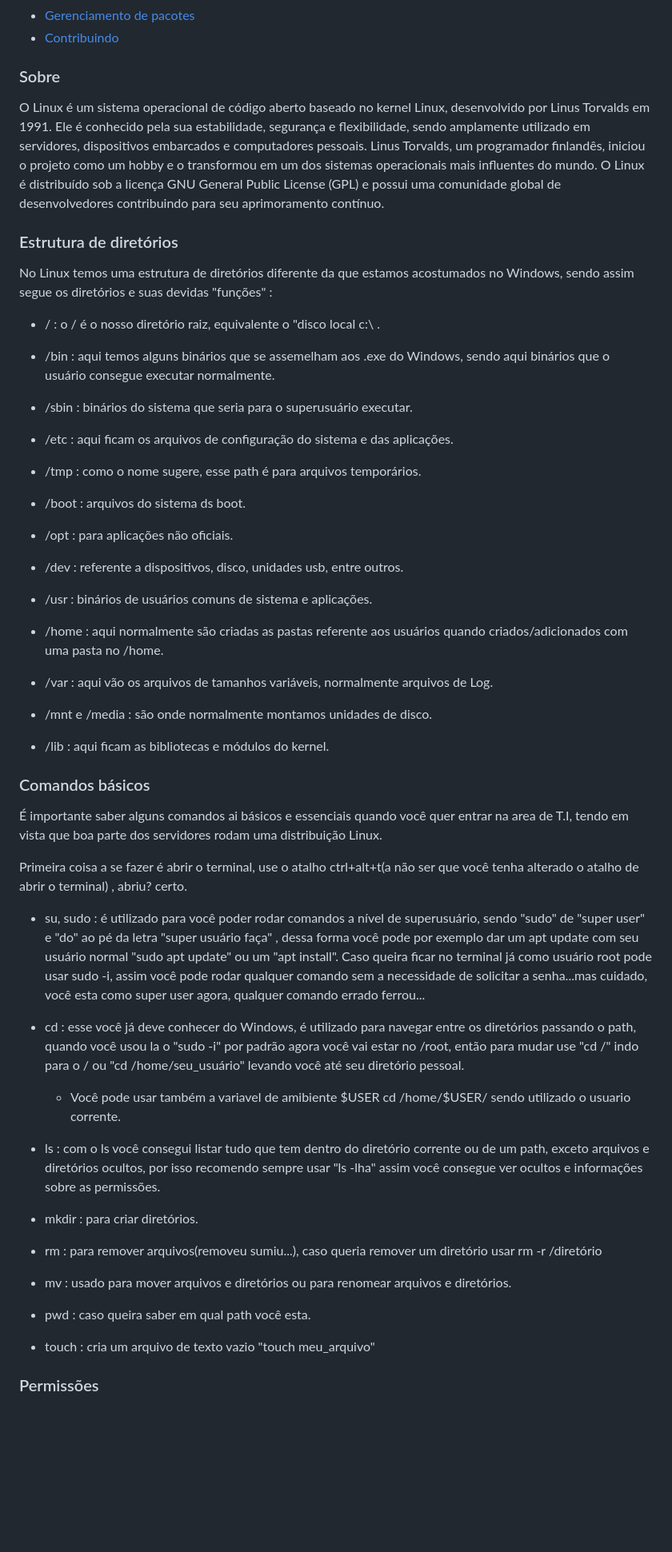
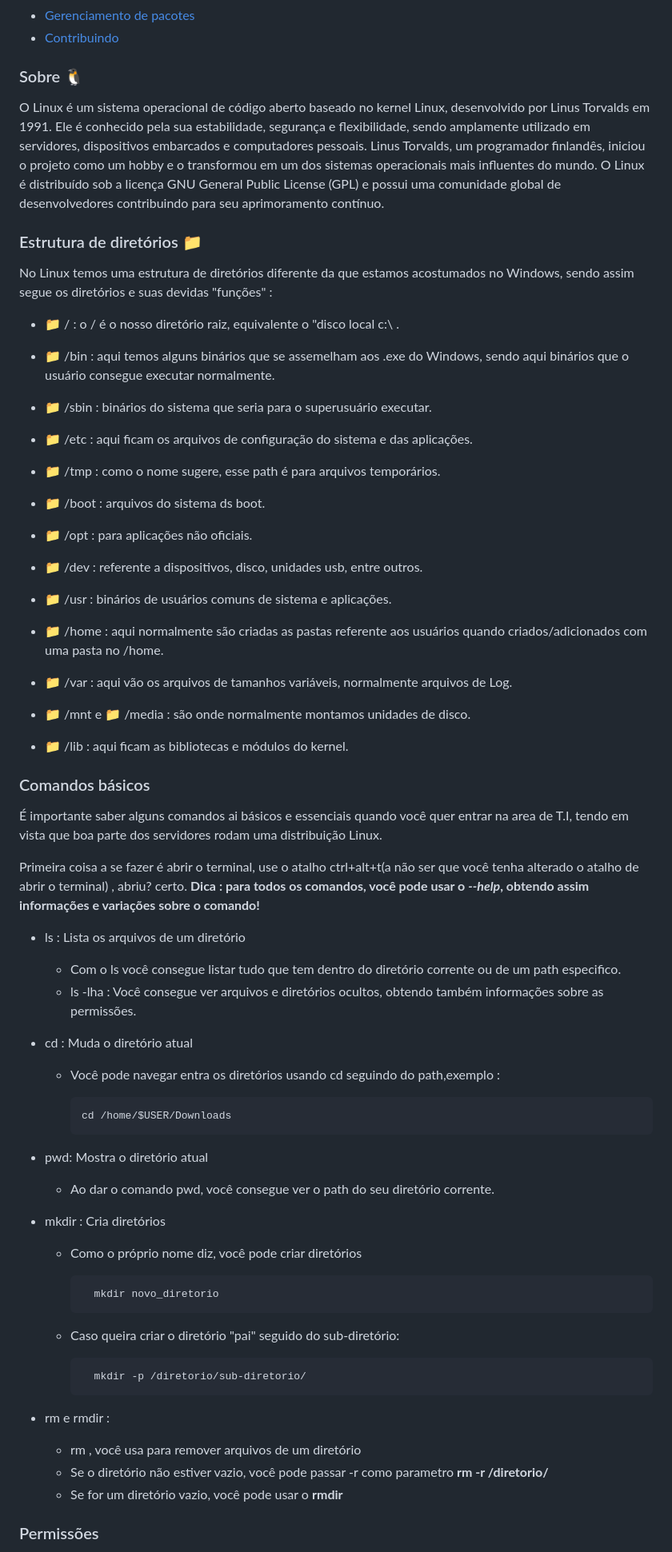
Before and after one commit to UlissesRibeiro/aprendendo-devops, a Markdown page: linux/README.MD, the part around one of its changes. Shown at 80% size. Drawn GitHub-style; blank space fills up the shorter version.

Commit message:
conteudo revisado 0.2

```diff
--- a/linux/README.MD
+++ b/linux/README.MD
@@ -9,40 +9,40 @@
 - [Gerenciamento de pacotes](#gerenciamento-de-pacotes)
 - [Contribuindo](#contribuindo)
 
-### Sobre
+### Sobre 🐧
 
 O Linux é um sistema operacional de código aberto baseado no kernel Linux, desenvolvido por Linus Torvalds em 1991. Ele é conhecido pela sua estabilidade, segurança e flexibilidade, sendo amplamente utilizado em servidores, dispositivos embarcados e computadores pessoais. Linus Torvalds, um programador finlandês, iniciou o projeto como um hobby e o transformou em um dos sistemas operacionais mais influentes do mundo. O Linux é distribuído sob a licença GNU General Public License (GPL) e possui uma comunidade global de desenvolvedores contribuindo para seu aprimoramento contínuo.
 
 
-### Estrutura de diretórios
+### Estrutura de diretórios 📁
 
 No Linux temos uma estrutura de diretórios diferente da que estamos acostumados no Windows, sendo assim segue os diretórios e suas devidas "funções" :
 
-- / : o / é o nosso diretório raiz, equivalente o "disco local c:\ .
+- 📁 / : o / é o nosso diretório raiz, equivalente o "disco local c:\ .
 
-- /bin : aqui temos alguns binários que se assemelham aos .exe do Windows, sendo aqui binários que o usuário consegue executar normalmente.
+- 📁 /bin : aqui temos alguns binários que se assemelham aos .exe do Windows, sendo aqui binários que o usuário consegue executar normalmente.
 
-- /sbin : binários do sistema que seria para o superusuário executar.
+- 📁 /sbin : binários do sistema que seria para o superusuário executar.
 
-- /etc : aqui ficam os arquivos de configuração do sistema e das aplicações.
+- 📁 /etc : aqui ficam os arquivos de configuração do sistema e das aplicações.
 
-- /tmp : como o nome sugere, esse path é para arquivos temporários.
+- 📁 /tmp : como o nome sugere, esse path é para arquivos temporários.
 
-- /boot : arquivos do sistema ds boot.
+- 📁 /boot : arquivos do sistema ds boot.
 
-- /opt : para aplicações não oficiais.
+- 📁 /opt : para aplicações não oficiais.
 
-- /dev : referente a dispositivos, disco, unidades usb, entre outros.
+- 📁 /dev : referente a dispositivos, disco, unidades usb, entre outros.
 
-- /usr : binários de usuários comuns de sistema e aplicações.
+- 📁 /usr : binários de usuários comuns de sistema e aplicações.
 
-- /home : aqui normalmente são criadas as pastas referente aos usuários quando criados/adicionados com uma pasta no /home.
+- 📁 /home : aqui normalmente são criadas as pastas referente aos usuários quando criados/adicionados com uma pasta no /home.
 
-- /var : aqui vão os arquivos de tamanhos variáveis, normalmente arquivos de Log.
+- 📁 /var : aqui vão os arquivos de tamanhos variáveis, normalmente arquivos de Log.
 
-- /mnt e /media : são onde normalmente montamos unidades de disco.
+- 📁 /mnt e 📁 /media : são onde normalmente montamos unidades de disco.
 
-- /lib : aqui ficam as bibliotecas e módulos do kernel.
+- 📁 /lib : aqui ficam as bibliotecas e módulos do kernel.
 
 
 ### Comandos básicos
@@ -50,23 +50,32 @@ No Linux temos uma estrutura de diretórios diferente da que estamos acostumados
 É importante saber alguns comandos ai básicos e essenciais quando você quer entrar na area de T.I, tendo em vista que boa parte dos servidores rodam uma distribuição Linux.
 
 Primeira coisa a se fazer é abrir o terminal, use o atalho ctrl+alt+t(a não ser que você tenha alterado o atalho de abrir o terminal) , abriu? certo.
+<strong>Dica : para todos os comandos, você pode usar o <i>--help</i>, obtendo assim informações e variações sobre o comando!</strong>
 
-- su, sudo : é utilizado para você poder rodar comandos a nível de superusuário, sendo "sudo" de "super user" e "do" ao pé da letra "super usuário faça" , dessa forma você pode por exemplo dar um apt update com seu usuário normal "sudo apt update" ou um "apt install". Caso queira ficar no terminal já como usuário root pode usar sudo -i, assim você pode rodar qualquer comando sem a necessidade de solicitar a senha...mas cuidado, você esta como super user agora, qualquer comando errado ferrou...
+- ls : Lista os arquivos de um diretório
+    - Com o ls você consegue listar tudo que tem dentro do diretório corrente ou de um path especifico.
+    - ls -lha : Você consegue ver arquivos e diretórios ocultos, obtendo também informações sobre as permissões.
 
-- cd : esse você já deve conhecer do Windows, é utilizado para navegar entre os diretórios passando o path, quando você usou la o "sudo -i" por padrão agora você vai estar no /root, então para mudar use "cd /" indo para o / ou "cd /home/seu_usuário" levando você até seu diretório pessoal.
-    - Você pode usar também a variavel de amibiente $USER cd /home/$USER/ sendo utilizado o usuario corrente.
+- cd : Muda o diretório atual
+    -   Você pode navegar entra os diretórios usando cd seguindo do path,exemplo :
 
-- ls : com o ls você consegui listar tudo que tem dentro do diretório corrente ou de um path, exceto arquivos e diretórios ocultos, por isso recomendo sempre usar "ls -lha" assim você consegue ver ocultos e informações sobre as permissões.
+            cd /home/$USER/Downloads
 
-- mkdir : para criar diretórios.
+- pwd: Mostra o diretório atual
+    - Ao dar o comando pwd, você consegue ver o path do seu diretório corrente.
 
-- rm : para remover arquivos(removeu sumiu...), caso queria remover um diretório usar rm -r /diretório
+- mkdir : Cria diretórios
+    - Como o próprio nome diz, você pode criar diretórios
 
-- mv : usado para mover arquivos e diretórios ou para renomear arquivos e diretórios.
+            mkdir novo_diretorio
+    - Caso queira criar o diretório "pai" seguido do sub-diretório:
 
-- pwd : caso queira saber em qual path você esta.
+            mkdir -p /diretorio/sub-diretorio/
 
-- touch : cria um arquivo de texto vazio "touch meu_arquivo"
+- rm e rmdir :
+    - rm , você usa para remover arquivos de um diretório
+    - Se o diretório não estiver vazio, você pode passar -r como parametro <b> rm -r /diretorio/</b>
+    - Se for um diretório vazio, você pode usar o <b>rmdir</b>
 
 
 ### Permissões
```
Also changed, not shown: other parts of linux/README.MD (+8 -8 lines).
